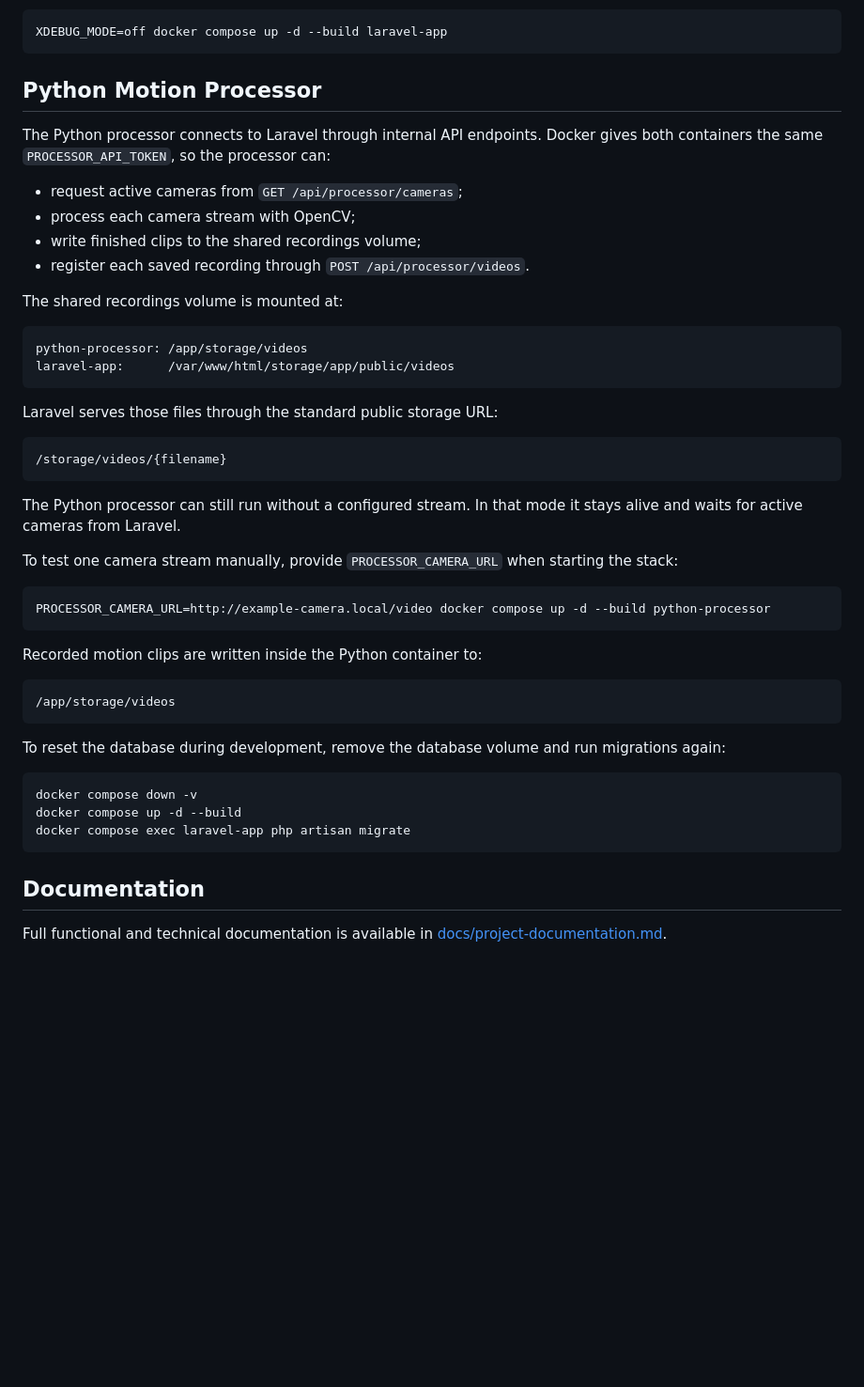
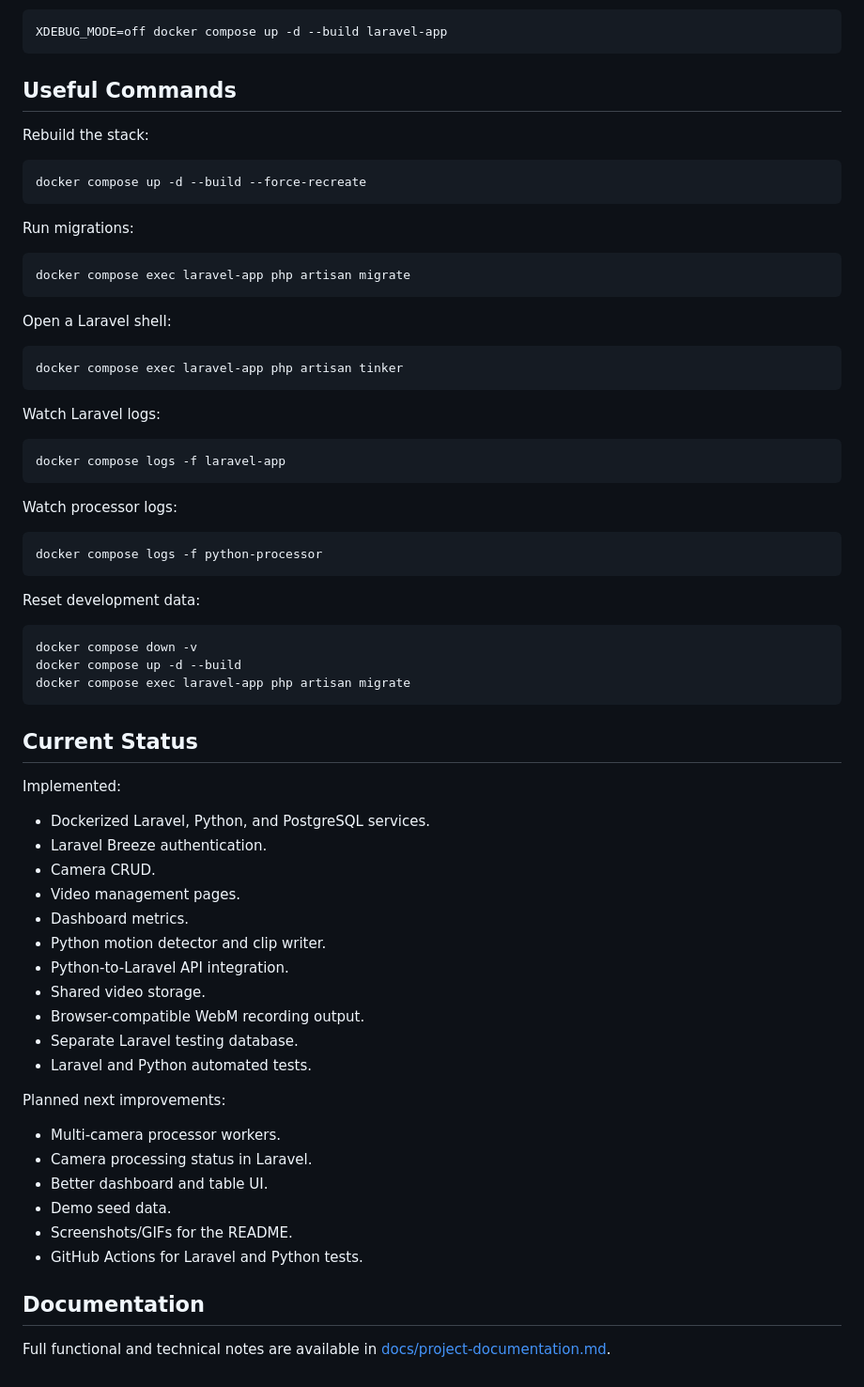
Before and after one commit to LucasTischer/video-monitor-hub, a Markdown page: README.md, the part around one of its changes. Shown at 94% size. Drawn GitHub-style; blank space fills up the shorter version.

````diff
--- a/README.md
+++ b/README.md
@@ -90,43 +236,39 @@ To disable Xdebug temporarily:
 XDEBUG_MODE=off docker compose up -d --build laravel-app
 ```
 
-## Python Motion Processor
+## Useful Commands
 
-The Python processor connects to Laravel through internal API endpoints. Docker gives both containers the same `PROCESSOR_API_TOKEN`, so the processor can:
+Rebuild the stack:
 
-- request active cameras from `GET /api/processor/cameras`;
-- process each camera stream with OpenCV;
-- write finished clips to the shared recordings volume;
-- register each saved recording through `POST /api/processor/videos`.
-
-The shared recordings volume is mounted at:
-
-```text
-python-processor: /app/storage/videos
-laravel-app:      /var/www/html/storage/app/public/videos
+```bash
+docker compose up -d --build --force-recreate
 ```
 
-Laravel serves those files through the standard public storage URL:
+Run migrations:
 
-```text
-/storage/videos/{filename}
+```bash
+docker compose exec laravel-app php artisan migrate
 ```
 
-The Python processor can still run without a configured stream. In that mode it stays alive and waits for active cameras from Laravel.
-
-To test one camera stream manually, provide `PROCESSOR_CAMERA_URL` when starting the stack:
+Open a Laravel shell:
 
 ```bash
-PROCESSOR_CAMERA_URL=http://example-camera.local/video docker compose up -d --build python-processor
+docker compose exec laravel-app php artisan tinker
 ```
 
-Recorded motion clips are written inside the Python container to:
+Watch Laravel logs:
 
-```text
-/app/storage/videos
+```bash
+docker compose logs -f laravel-app
 ```
 
-To reset the database during development, remove the database volume and run migrations again:
+Watch processor logs:
+
+```bash
+docker compose logs -f python-processor
+```
+
+Reset development data:
 
 ```bash
 docker compose down -v
@@ -134,6 +276,31 @@ docker compose up -d --build
 docker compose exec laravel-app php artisan migrate
 ```
 
+## Current Status
+
+Implemented:
+
+- Dockerized Laravel, Python, and PostgreSQL services.
+- Laravel Breeze authentication.
+- Camera CRUD.
+- Video management pages.
+- Dashboard metrics.
+- Python motion detector and clip writer.
+- Python-to-Laravel API integration.
+- Shared video storage.
+- Browser-compatible WebM recording output.
+- Separate Laravel testing database.
+- Laravel and Python automated tests.
+
+Planned next improvements:
+
+- Multi-camera processor workers.
+- Camera processing status in Laravel.
+- Better dashboard and table UI.
+- Demo seed data.
+- Screenshots/GIFs for the README.
+- GitHub Actions for Laravel and Python tests.
+
 ## Documentation
 
-Full functional and technical documentation is available in [docs/project-documentation.md](docs/project-documentation.md).
+Full functional and technical notes are available in [docs/project-documentation.md](docs/project-documentation.md).
````
Also changed, not shown: other parts of README.md (+172 -26 lines), docs/project-documentation.md (+96 -41 lines).
